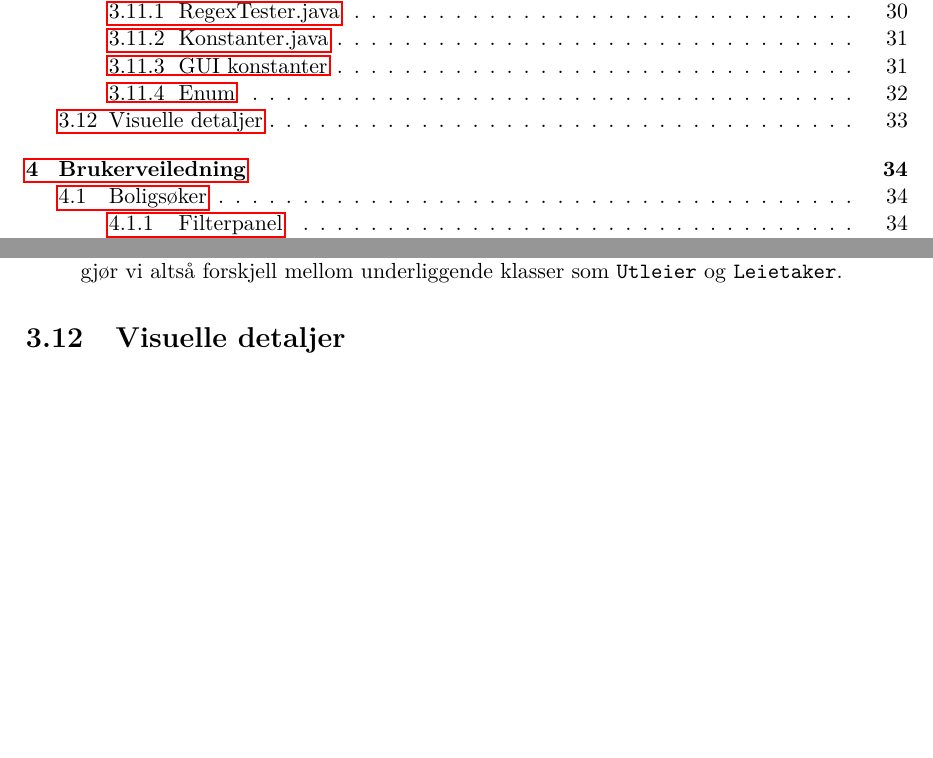
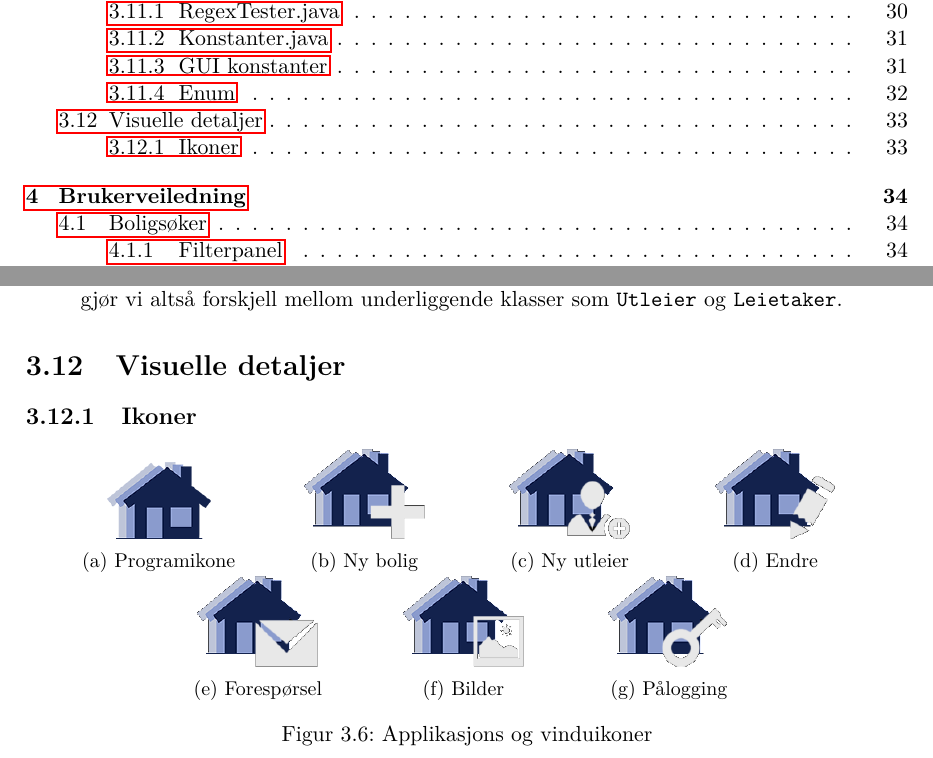
Before and after one commit to CervecerosCodigo/ServiciosDeViviendaInforme, a LaTeX document (rapport.tex, which reads tex/produktdokumentasjon/visuelle_detaljer.tex): two parts of pages 4 and 35 of 53, joined at a grey line, cut so that both start at the same text, the shorter picture padded with empty space. Compiled offline with pdfLaTeX.

Commit message:
Lagt til bilder og påbegynt avsnitt om visuelle detaljer

```diff
--- a/tex/produktdokumentasjon/visuelle_detaljer.tex
+++ b/tex/produktdokumentasjon/visuelle_detaljer.tex
@@ -1 +1,50 @@
 \section{Visuelle detaljer}
+
+\subsection{Ikoner}
+
+\begin{figure}[ht!]
+\centering
+\begin{subfigure}[b]{0.2\textwidth}
+\centering
+\includegraphics[scale=0.4]{./img/produktdokumentasjon/visuelle_detaljer/boligLogo.png}
+\caption{Programikone}
+\end{subfigure}
+\quad
+\begin{subfigure}[b]{0.2\textwidth}
+\centering
+\includegraphics[scale=0.4]{./img/produktdokumentasjon/visuelle_detaljer/ny_bolig.png}
+\caption{Ny bolig}
+\end{subfigure}
+\quad
+\begin{subfigure}[b]{0.2\textwidth}
+\centering
+\includegraphics[scale=0.4]{./img/produktdokumentasjon/visuelle_detaljer/ny_utleier.png}
+\caption{Ny utleier}
+\end{subfigure}
+\quad
+\begin{subfigure}[b]{0.2\textwidth}
+\centering
+\includegraphics[scale=0.4]{./img/produktdokumentasjon/visuelle_detaljer/edit.png}
+\caption{Endre}
+\end{subfigure}
+\quad
+\begin{subfigure}[b]{0.2\textwidth}
+\centering
+\includegraphics[scale=0.4]{./img/produktdokumentasjon/visuelle_detaljer/foresporsel.png}
+\caption{Forespørsel}
+\end{subfigure}
+\quad
+\begin{subfigure}[b]{0.2\textwidth}
+\centering
+\includegraphics[scale=0.4]{./img/produktdokumentasjon/visuelle_detaljer/bildevindu.png}
+\caption{Bilder}
+\end{subfigure}
+\quad
+\begin{subfigure}[b]{0.2\textwidth}
+\centering
+\includegraphics[scale=0.4]{./img/produktdokumentasjon/visuelle_detaljer/passord.png}
+\caption{Pålogging}
+\end{subfigure}
+\quad
+\caption{Applikasjons og vinduikoner}\label{fig:appikoner}
+\end{figure}
```
Also changed, not shown: img/produktdokumentasjon/visuelle_detaljer/bildevindu.png (added), img/produktdokumentasjon/visuelle_detaljer/boligLogo.png (added), img/produktdokumentasjon/visuelle_detaljer/edit.png (added), img/produktdokumentasjon/visuelle_detaljer/foresporsel.png (added), img/produktdokumentasjon/visuelle_detaljer/ny_bolig.png (added), img/produktdokumentasjon/visuelle_detaljer/ny_utleier.png (added), img/produktdokumentasjon/visuelle_detaljer/passord.png (added).
